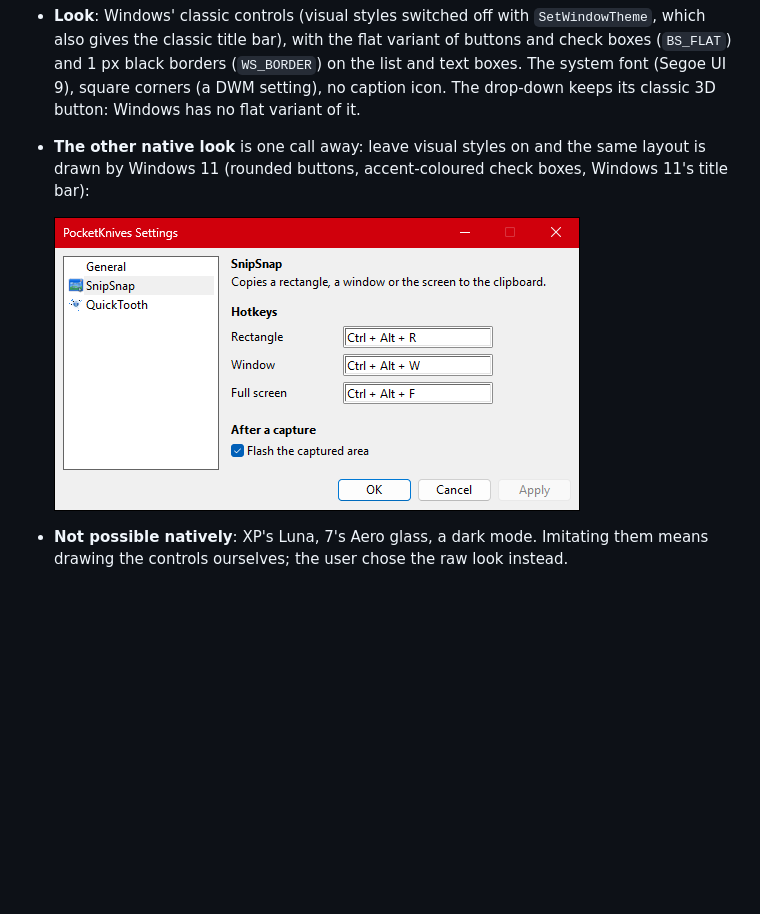
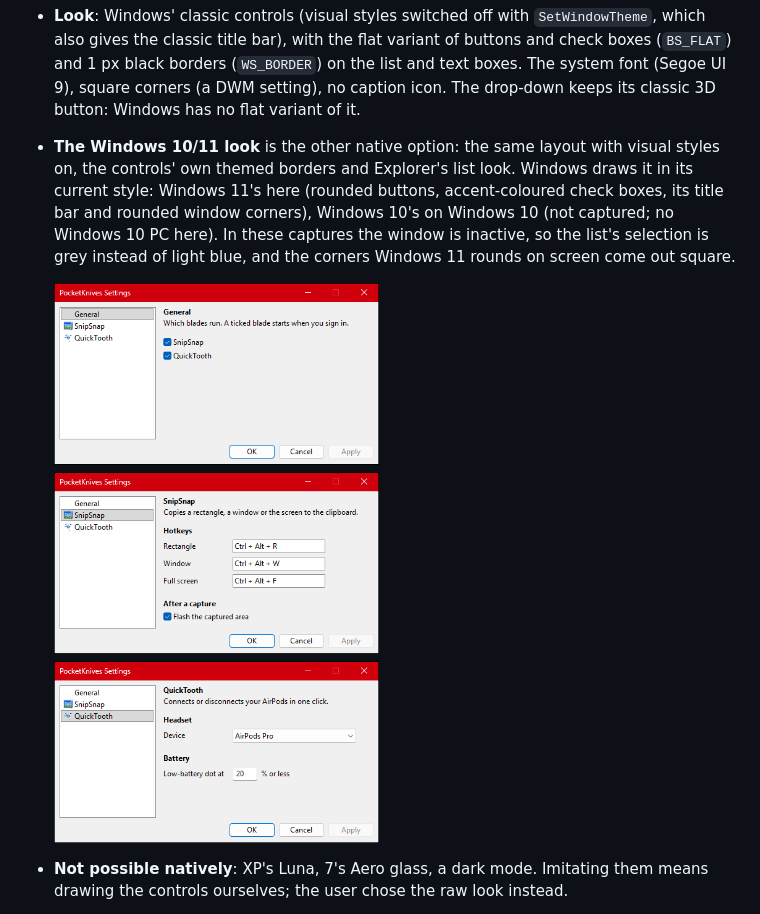
Before and after one commit to benjkr/PocketKnives, a Markdown page: docs/working/runner-design.md, the part around the change. Rendered like a GitHub page; pictures changed too: docs/working/runner-design/settings-modern.png (added), docs/working/runner-design/settings-raw-themed.png (deleted); blank space fills up the shorter version.

Commit message:
Runner design: the settings window's Windows 10/11 look
The same raw layout with visual styles on: the controls' own themed
borders, Explorer's list look, Windows 11's rounded corners. Windows
draws it in its current style, so it looks like Windows 11 here and like
Windows 10 on Windows 10 (not captured).

Co-Authored-By: Claude Opus 5.5 <noreply@anthropic.com>

```diff
--- a/docs/working/runner-design.md
+++ b/docs/working/runner-design.md
@@ -120,10 +120,14 @@ with `PrintWindow`. Nobody has seen it on a screen yet.
   and 1 px black borders (`WS_BORDER`) on the list and text boxes. The system font (Segoe UI 9),
   square corners (a DWM setting), no caption icon. The drop-down keeps its classic 3D button:
   Windows has no flat variant of it.
-- **The other native look** is one call away: leave visual styles on and the same layout is drawn
-  by Windows 11 (rounded buttons, accent-coloured check boxes, Windows 11's title bar):
+- **The Windows 10/11 look** is the other native option: the same layout with visual styles on,
+  the controls' own themed borders and Explorer's list look. Windows draws it in its current
+  style: Windows 11's here (rounded buttons, accent-coloured check boxes, its title bar and rounded
+  window corners), Windows 10's on Windows 10 (not captured; no Windows 10 PC here). In these
+  captures the window is inactive, so the list's selection is grey instead of light blue, and the
+  corners Windows 11 rounds on screen come out square.
 
-  ![The SnipSnap page with visual styles on](runner-design/settings-raw-themed.png)
+  ![The prototype, Windows 10/11 look: the same three pages](runner-design/settings-modern.png)
 
 - **Not possible natively**: XP's Luna, 7's Aero glass, a dark mode. Imitating them means drawing
   the controls ourselves; the user chose the raw look instead.
```
